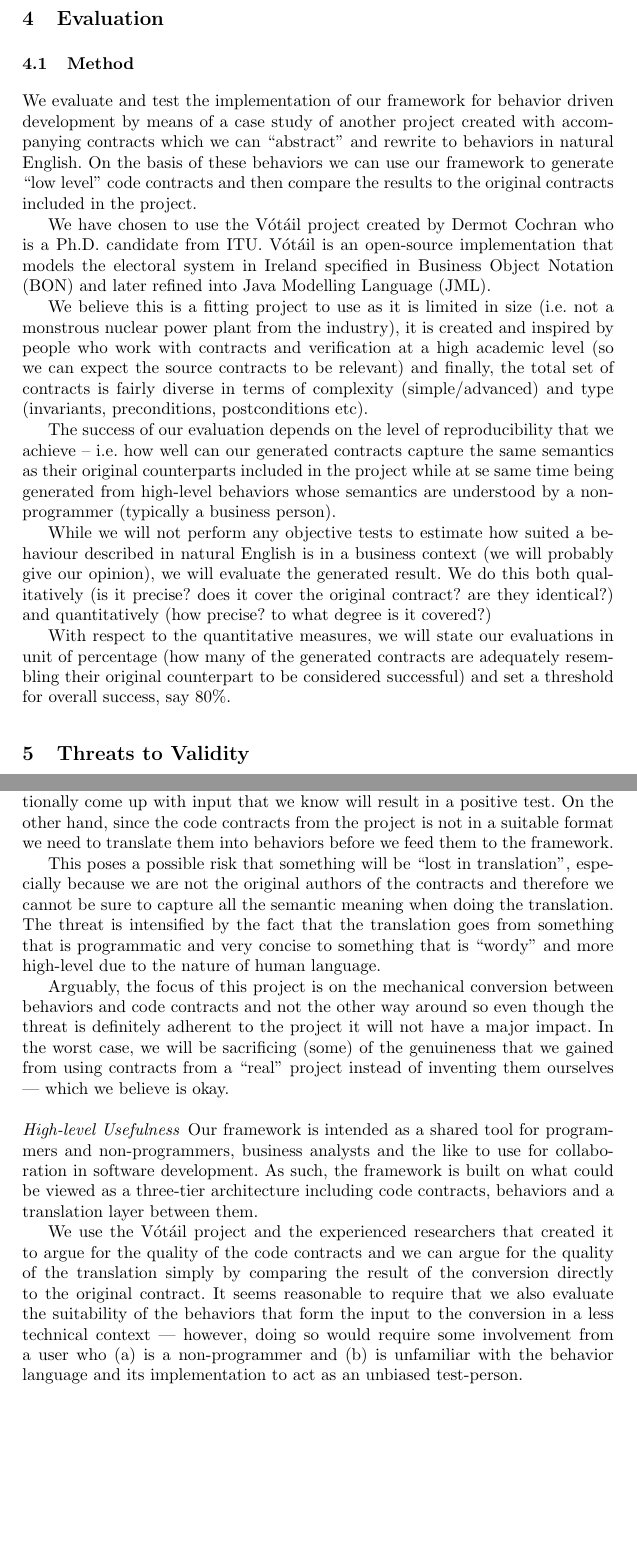
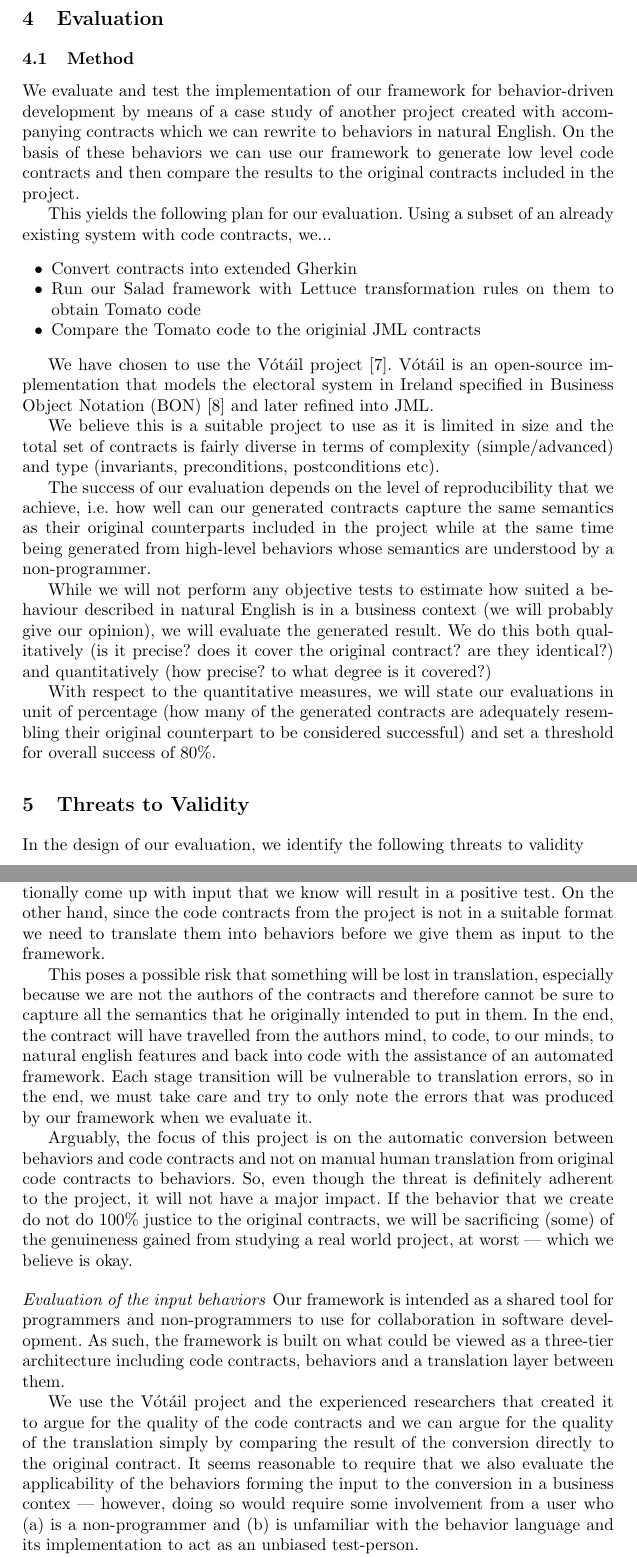
Before and after one commit to Skovvart/Model-Driven-Development, a LaTeX thesis (Report.tex, which reads Evaluation.tex, Threats.tex): two parts of pages 9 and 10 of 14, joined at a grey line, cut so that both start at the same text, the shorter picture padded with empty space. Compiled offline with pdfLaTeX.

Commit message:
Implemented reviews for Evaluation and Threats to validity

```diff
--- a/Evaluation.tex
+++ b/Evaluation.tex
@@ -1,14 +1,22 @@
 \section{Evaluation}
 \subsection{Method}
 
-We evaluate and test the implementation of our framework for behavior driven development by means of a case study of another project created with accompanying contracts which we can ``abstract'' and rewrite to behaviors in natural English. On the basis of these behaviors we can use our framework to generate ``low level'' code contracts and then compare the results to the original contracts included in the project.
+We evaluate and test the implementation of our framework for behavior-driven development by means of a case study of another project created with accompanying contracts which we can rewrite to behaviors in natural English. On the basis of these behaviors we can use our framework to generate low level code contracts and then compare the results to the original contracts included in the project.
 
-We have chosen to use the V\'{o}t\'{a}il project created by Dermot Cochran who is a Ph.D. candidate from ITU. V\'{o}t\'{a}il is an open-source implementation that models the electoral system in Ireland specified in Business Object Notation (BON) and later refined into Java Modelling Language (JML).
+This yields the following plan for our evaluation. Using a subset of an already existing system with code contracts, we...
 
-We believe this is a fitting project to use as it is limited in size (i.e. not a monstrous nuclear power plant from the industry), it is created and inspired by people who work with contracts and verification at a high academic level (so we can expect the source contracts to be relevant) and finally, the total set of contracts is fairly diverse in terms of complexity (simple/advanced) and type (invariants, preconditions, postconditions etc).
+\begin{itemize}
+	\item Convert contracts into extended Gherkin
+	\item Run our Salad framework with Lettuce transformation rules on them to obtain Tomato code
+	\item Compare the Tomato code to the originial JML contracts
+\end{itemize}
 
-The success of our evaluation depends on the level of reproducibility that we achieve – i.e. how well can our generated contracts capture the same semantics as their original counterparts included in the project while at se same time being generated from high-level behaviors whose semantics are understood by a non-programmer (typically a business person).
+We have chosen to use the V\'{o}t\'{a}il project \cite{votailCochranKiniry}. V\'{o}t\'{a}il is an open-source implementation that models the electoral system in Ireland specified in Business Object Notation (BON) \cite{bonmethod} and later refined into JML.
+
+We believe this is a suitable project to use as it is limited in size and the total set of contracts is fairly diverse in terms of complexity (simple/advanced) and type (invariants, preconditions, postconditions etc).
+
+The success of our evaluation depends on the level of reproducibility that we achieve, i.e. how well can our generated contracts capture the same semantics as their original counterparts included in the project while at the same time being generated from high-level behaviors whose semantics are understood by a non-programmer.
 
 While we will not perform any objective tests to estimate how suited a behaviour described in natural English is in a business context (we will probably give our opinion), we will evaluate the generated result. We do this both qualitatively (is it precise? does it cover the original contract? are they identical?) and quantitatively (how precise? to what degree is it covered?)
 
-With respect to the quantitative measures, we will state our evaluations in unit of percentage (how many of the generated contracts are adequately resembling their original counterpart to be considered successful) and set a threshold for overall success, say 80\%.
+With respect to the quantitative measures, we will state our evaluations in unit of percentage (how many of the generated contracts are adequately resembling their original counterpart to be considered successful) and set a threshold for overall success of 80\%.
--- a/Report.tex
+++ b/Report.tex
@@ -13,6 +13,7 @@
 %\makeatletter
 %\renewcommand*\l@author[2]{}
 %\renewcommand*\l@title[2]{}
+\renewcommand{\labelitemi}{$\bullet$}
 %\makeatletter
 % end TOC fix
 
--- a/Threats.tex
+++ b/Threats.tex
@@ -1,18 +1,20 @@
 \section{Threats to Validity}
+In the design of our evaluation, we identify the following threats to validity
+
 While we believe that our experiment  is a valuable test of the framework, which for the scope of this project gives an initial feel for its applicability, there are a couple of potential threats to validity.
 
 \subsection{Internal Threats}
 \paragraph{Translation}
-We are studying a project with existing contracts which we do to ensure certain diversities in the input to the framework. Using contracts written for a specific project provides a genuineness that makes sure we do not unintentionally come up with input that we know will result in a positive test. On the other hand, since the code contracts from the project is not in a suitable format we need to translate them into behaviors before we feed them to the framework.
+We are studying a project with existing contracts which we do to ensure certain diversities in the input to the framework. Using contracts written for a specific project provides a genuineness that makes sure we do not unintentionally come up with input that we know will result in a positive test. On the other hand, since the code contracts from the project is not in a suitable format we need to translate them into behaviors before we give them as input to the framework.
 
-This poses a possible risk that something will be ``lost in translation'', especially because we are not the original authors of the contracts and therefore we cannot be sure to capture all the semantic meaning when doing the translation. The threat is intensified by the fact that the translation goes from something that is programmatic and very concise to something that is ``wordy'' and more high-level due to the nature of human language.
+This poses a possible risk that something will be lost in translation, especially because we are not the authors of the contracts and therefore cannot be sure to capture all the semantics that he originally intended to put in them. In the end, the contract will have travelled from the authors mind, to code, to our minds, to natural english features and back into code with the assistance of an automated framework. Each stage transition will be vulnerable to translation errors, so in the end, we must take care and try to only note the errors that was produced by our framework when we evaluate it.
 
-Arguably, the focus of this project is on the mechanical conversion between behaviors and code contracts and not the other way around so even though the threat is definitely adherent to the project it will not have a major impact. In the worst case, we will be sacrificing (some) of the genuineness that we gained from using contracts from a ``real'' project instead of inventing them ourselves --- which we believe is okay.
+Arguably, the focus of this project is on the automatic conversion between behaviors and code contracts and not on manual human translation from original code contracts to behaviors. So, even though the threat is definitely adherent to the project, it will not have a major impact. If the behavior that we create do not do 100\%  justice to the original contracts, we will be sacrificing (some) of the genuineness gained from studying a real world project, at worst --- which we believe is okay.
 
-\paragraph{High-level Usefulness}
-Our framework is intended as a shared tool for programmers and non-programmers, business analysts and the like to use for collaboration in software development. As such, the framework is built on what could be viewed as a three-tier architecture including code contracts, behaviors and a translation layer between them.
+\paragraph{Evaluation of the input behaviors}
+Our framework is intended as a shared tool for programmers and non-programmers to use for collaboration in software development. As such, the framework is built on what could be viewed as a three-tier architecture including code contracts, behaviors and a translation layer between them.
 
-We use the V\'{o}t\'{a}il project and the experienced researchers that created it to argue for the quality of the code contracts and we can argue for the quality of the translation simply by comparing the result of the conversion directly to the original contract. It seems reasonable to require that we also evaluate the suitability of the behaviors that form the input to the conversion in a less technical context --- however, doing so would require some involvement from a user who (a) is a non-programmer and (b) is unfamiliar with the behavior language and its implementation to act as an unbiased test-person.
+We use the V\'{o}t\'{a}il project and the experienced researchers that created it to argue for the quality of the code contracts and we can argue for the quality of the translation simply by comparing the result of the conversion directly to the original contract. It seems reasonable to require that we also evaluate the applicability of the behaviors forming the input to the conversion in a business contex --- however, doing so would require some involvement from a user who (a) is a non-programmer and (b) is unfamiliar with the behavior language and its implementation to act as an unbiased test-person.
 
 Since these competencies are not available in our team and such a test is time consuming to conduct, we restrict ourselves to mention it as a potential threat to validity. Even though it is adherent as a threat to the project in an industrial context, we believe it is a minor threat in the scope of this report because the primary focus of the project is on behavior translation and model driven development.
 
```
Also changed, not shown: Report.bib (+13 -0 lines).
